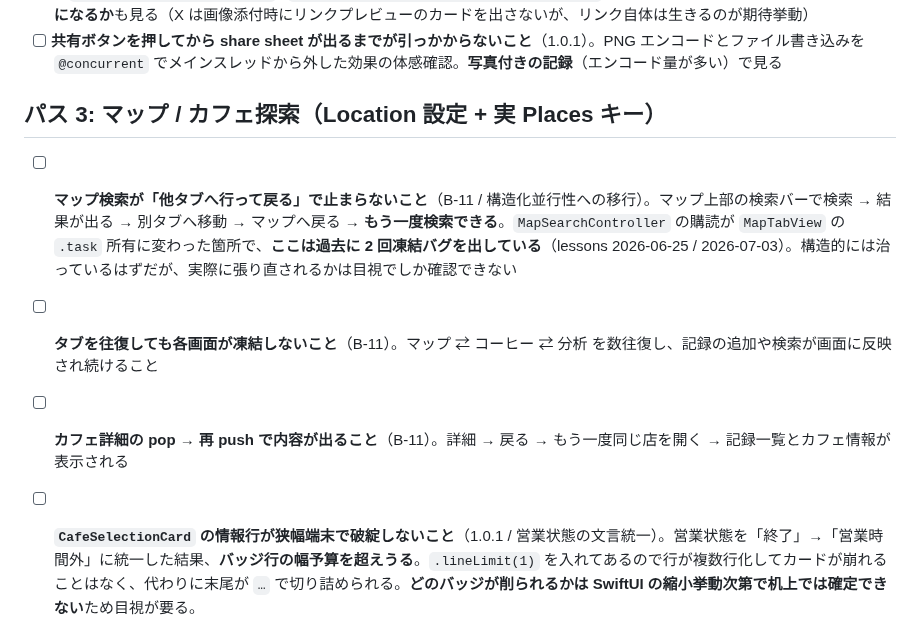
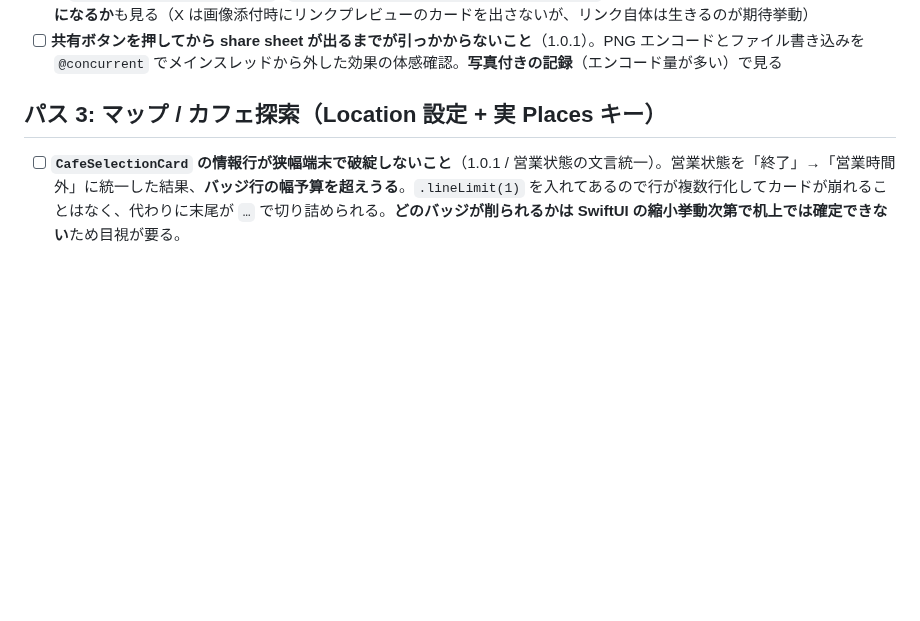
Before and after one commit to noricoffee/CoffeeVision, a Markdown page: docs/tasks/verification-checklist.md, the part around the change. Drawn GitHub-style; blank space fills up the shorter version.

```diff
--- a/docs/tasks/verification-checklist.md
+++ b/docs/tasks/verification-checklist.md
@@ -55,10 +55,6 @@
 
 ## パス 3: マップ / カフェ探索（Location 設定 + 実 Places キー）
 
-- [ ] **マップ検索が「他タブへ行って戻る」で止まらないこと**（B-11 / 構造化並行性への移行）。マップ上部の検索バーで検索 → 結果が出る → 別タブへ移動 → マップへ戻る → **もう一度検索できる**。`MapSearchController` の購読が `MapTabView` の `.task` 所有に変わった箇所で、**ここは過去に 2 回凍結バグを出している**（lessons 2026-06-25 / 2026-07-03）。構造的には治っているはずだが、実際に張り直されるかは目視でしか確認できない
-- [ ] **タブを往復しても各画面が凍結しないこと**（B-11）。マップ ⇄ コーヒー ⇄ 分析 を数往復し、記録の追加や検索が画面に反映され続けること
-- [ ] **カフェ詳細の pop → 再 push で内容が出ること**（B-11）。詳細 → 戻る → もう一度同じ店を開く → 記録一覧とカフェ情報が表示される
-
 - [ ] **`CafeSelectionCard` の情報行が狭幅端末で破綻しないこと**（1.0.1 / 営業状態の文言統一）。営業状態を「終了」→「営業時間外」に統一した結果、**バッジ行の幅予算を超えうる**。`.lineLimit(1)` を入れてあるので行が複数行化してカードが崩れることはなく、代わりに末尾が `…` で切り詰められる。**どのバッジが削られるかは SwiftUI の縮小挙動次第で机上では確定できない**ため目視が要る。
   - **見るべき最悪ケース**: 4 バッジが同時に揃うカフェ（営業時間データあり + 評価件数 3 桁 + 価格帯 `¥¥¥¥` + 訪問記録あり）を**iPhone SE クラス（375pt 幅）**で表示する
   - **実測値**（サブエージェントが `NSAttributedString.size()` で計測 / 2026-08-21）: `.caption` で「終了」22.2pt →「営業時間外」55.4pt。行合計は 198pt → 231pt に対し、情報行の利用可能幅は SE ≈ 211pt / 393pt 級 ≈ 229pt。**変更前から余白は 13pt しかなく、SE では超過する見込み**
```
Also changed, not shown: docs/implementation_note.md (+1 -0 lines), docs/tasks.md (+1 -1 lines).
